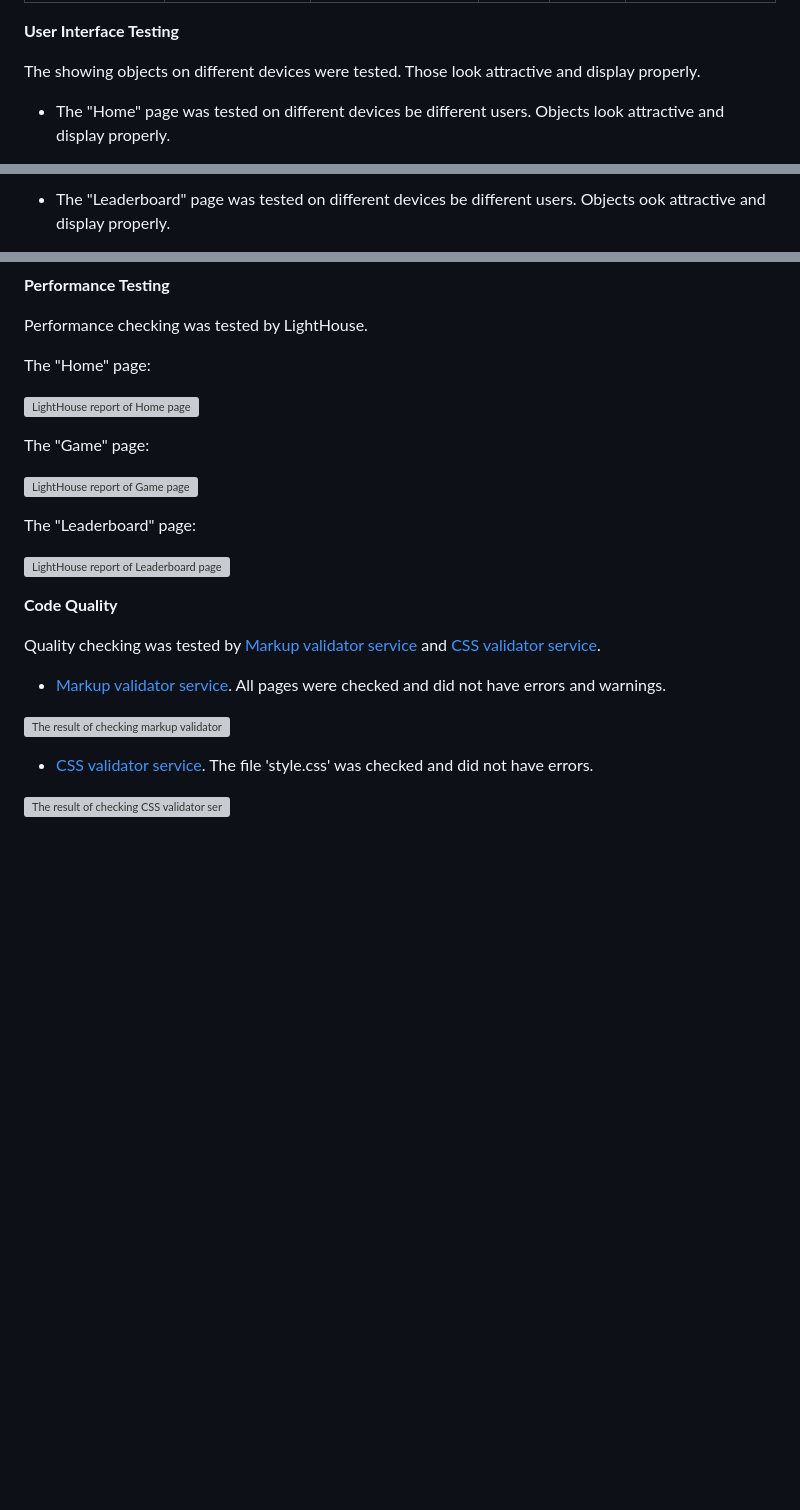
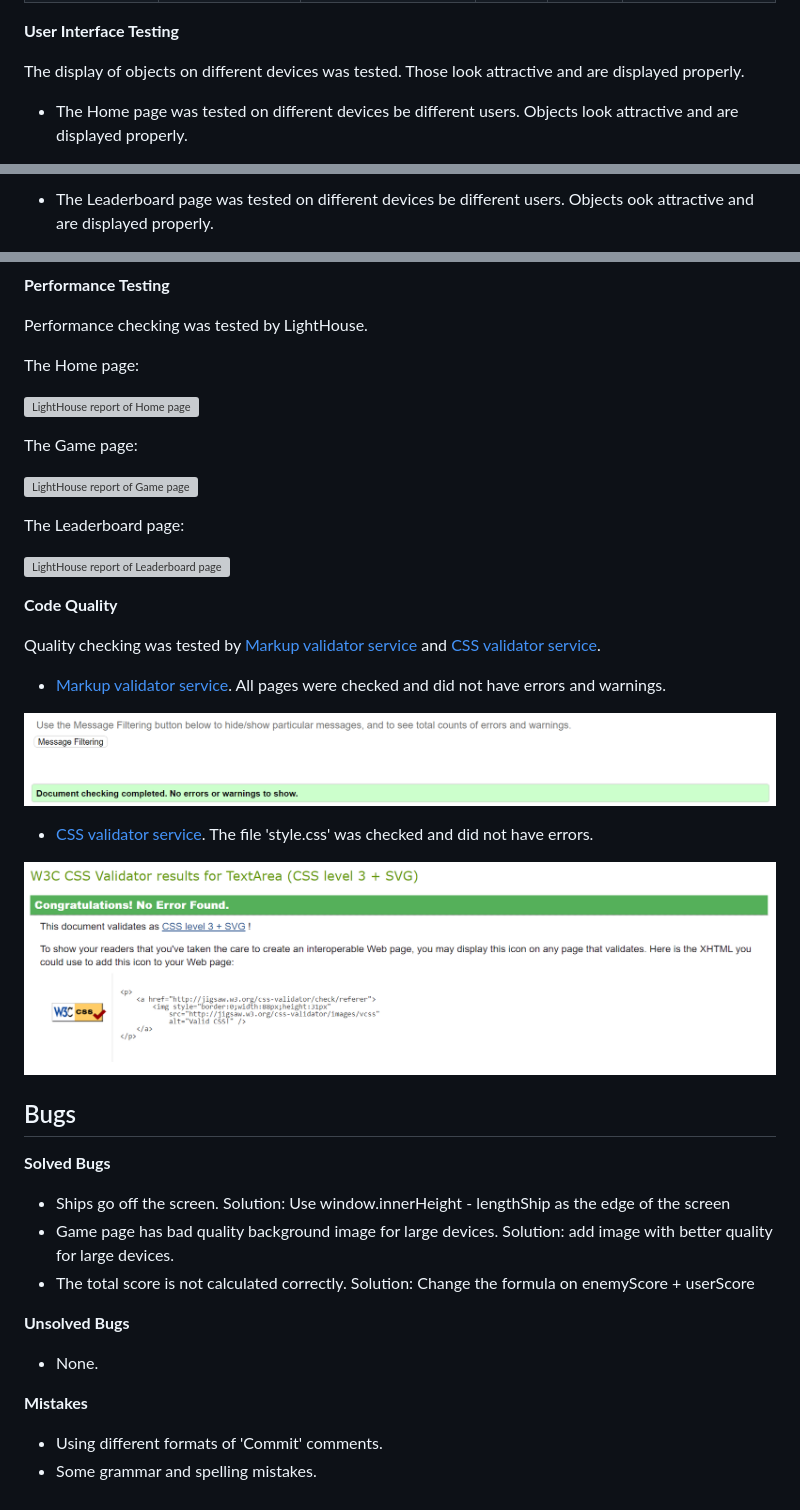
Before and after one commit to BogdanovaIV/galactic-showdown, a Markdown page: TESTING.md, 3 parts joined by grey strips. Rendered like a GitHub page; pictures changed too: documentation/css-validator-errors.png (added), documentation/html-validator.png (added); blank space fills up the shorter version; grey boxes are pictures that could not be loaded.

Commit message:
Doc: Edit grammar mistakes and add Bug section

```diff
--- a/TESTING.md
+++ b/TESTING.md
@@ -42,7 +55,7 @@ The opening of all pages and the correct operation of all links and buttons were
 
 __User Interface Testing__
 
-The showing objects on different devices were tested. Those look attractive and display properly.
+The display of objects on different devices was tested. Those look attractive and are displayed properly.
 
- - The "Home" page was tested on different devices be different users. Objects look attractive and display properly.
+ - The Home page was tested on different devices be different users. Objects look attractive and are displayed properly.
 
@@ -54,3 +67,3 @@ The showing objects on different devices were tested. Those look attractive and
 
-- The "Leaderboard" page was tested on different devices be different users. Objects ook attractive and display properly.
+- The Leaderboard page was tested on different devices be different users. Objects ook attractive and are displayed properly.
 
@@ -76,15 +93,15 @@ __Performance Testing__
 
 Performance checking was tested by LightHouse.
 
-  The "Home" page:
+  The Home page:
 
   ![LightHouse report of Home page](documentation/light-house-home.png)
 
-  The "Game" page:
+  The Game page:
 
   ![LightHouse report of Game page](documentation/light-house-game.png)
 
-  The "Leaderboard" page:
+  The Leaderboard page:
 
   ![LightHouse report of Leaderboard page](documentation/light-house-leaderboard.png)
 
@@ -99,3 +116,23 @@ Quality checking was tested by [Markup validator service](https://validator.w3.o
  - [CSS validator service](https://jigsaw.w3.org/css-validator/). The file 'style.css' was checked and did not have errors.
 
  ![The result of checking CSS validator service (errors)](documentation/css-validator-errors.png)
+
+## Bugs
+
+__Solved Bugs__
+
+ - Ships go off the screen.
+   Solution: Use window.innerHeight - lengthShip as the edge of the screen
+ - Game page has bad quality background image for large devices.
+   Solution: add image with better quality for large devices.
+ - The total score is not calculated correctly.
+   Solution: Change the formula on enemyScore + userScore
+
+__Unsolved Bugs__
+
+ - None.
+
+__Mistakes__
+
+ - Using different formats of 'Commit' comments.
+ - Some grammar and spelling mistakes.
```
Also changed, not shown: other parts of TESTING.md (+44 -27 lines), assets/images/light-house-game.png (added), assets/images/light-house-home.png (added), assets/images/light-house-leaderboard.png (added).
